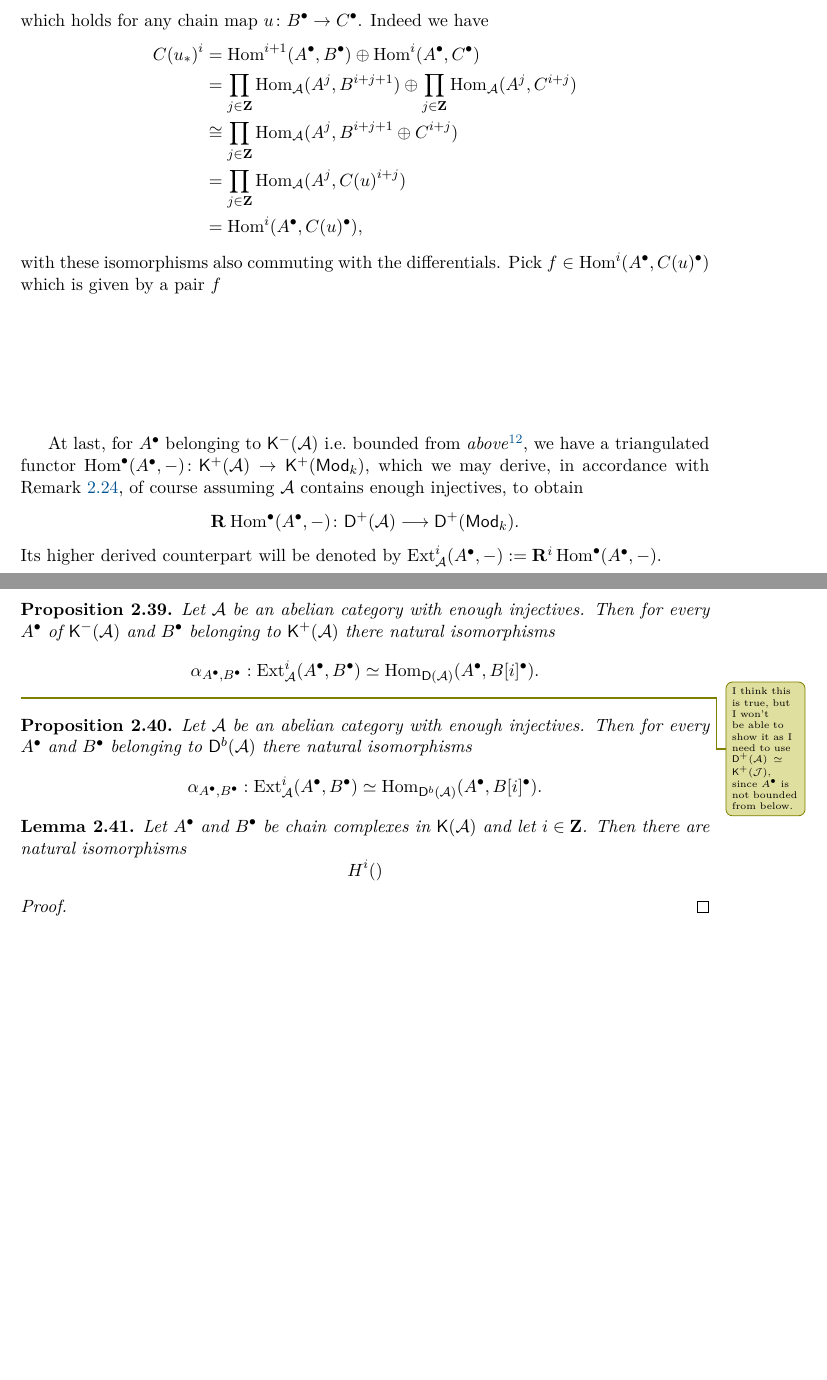
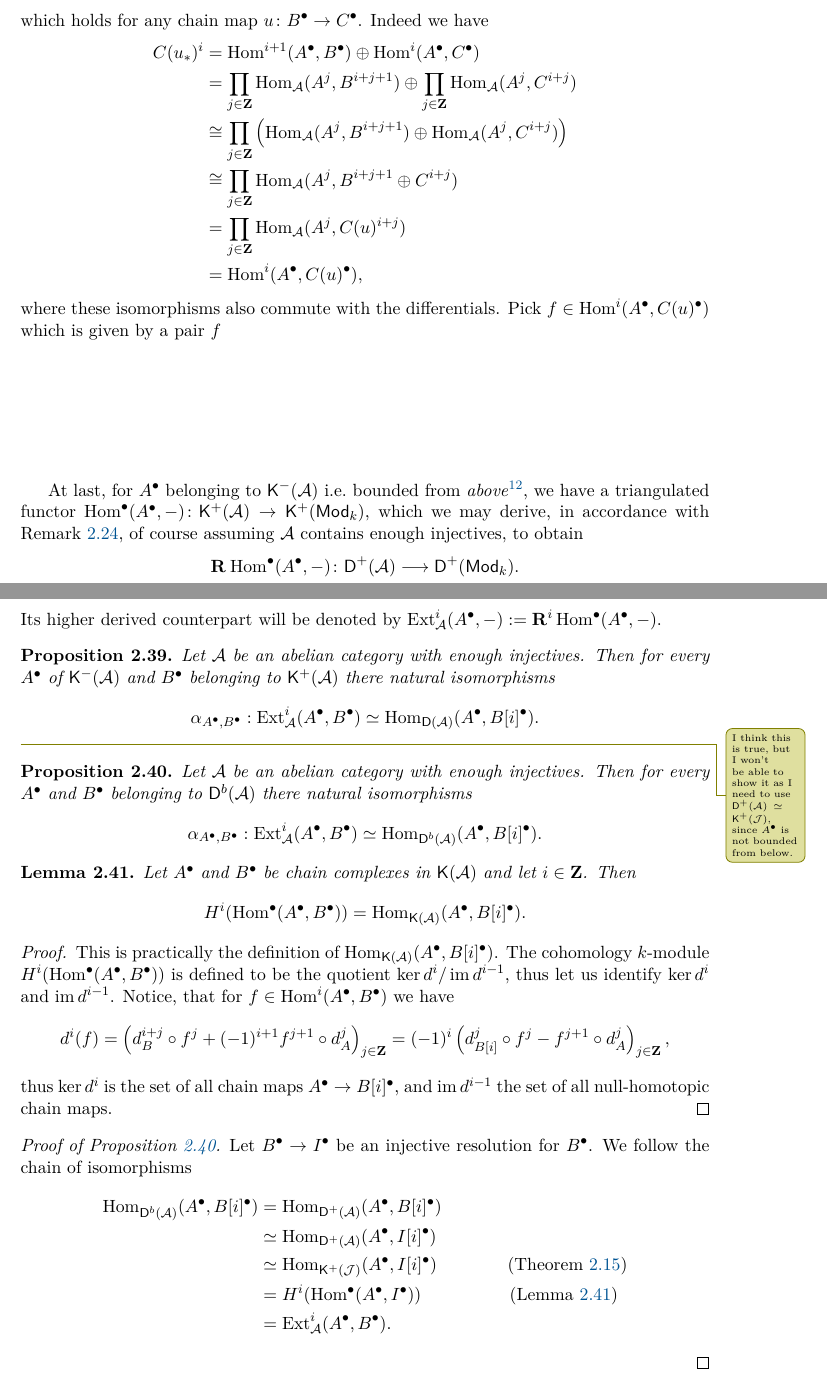
Before and after one commit to kazi99/Mag, a LaTeX document (main.tex, which reads content/1-derived-categories.tex): two parts of pages 42 and 43 of 54, joined at a grey line, cut so that both start at the same text, the shorter picture padded with empty space. Compiled offline with pdfLaTeX.

Commit message:
Derived hom

```diff
--- a/content/1-derived-categories.tex
+++ b/content/1-derived-categories.tex
@@ -1416,11 +1412,12 @@ which holds for any chain map $u \colon B^\bullet \to C^\bullet$. Indeed we have
     C(u_*)^i
     &= \Hom^{i+1}(A^\bullet, B^\bullet) \oplus \Hom^i(A^\bullet, C^\bullet) \\
     &= \prod_{j \in \Z}\Hom_\A(A^j, B^{i+j+1}) \oplus \prod_{j \in \Z}\Hom_\A(A^j, C^{i+j}) \\
+    &\cong \prod_{j \in \Z} \left(\Hom_\A(A^j, B^{i+j+1}) \oplus \Hom_\A(A^j, C^{i+j})\right) \\
     &\cong \prod_{j \in \Z}\Hom_\A(A^j, B^{i+j+1} \oplus C^{i+j}) \\
     &= \prod_{j \in \Z}\Hom_\A(A^j, C(u)^{i+j}) \\
     &= \Hom^i(A^\bullet, C(u)^\bullet),
 \end{align*}
-with these isomorphisms also commuting with the differentials. Pick $f \in \Hom^i(A^\bullet, C(u)^\bullet)$ which is given by a pair $f$
+where these isomorphisms also commute with the differentials. Pick $f \in \Hom^i(A^\bullet, C(u)^\bullet)$ which is given by a pair $f$
 
 \vspace{3cm}
 
@@ -1454,12 +1452,28 @@ Its higher derived counterpart will be denoted by $\Ext^i_\A(A^\bullet, - ) := \
 \end{proposition}
 
 \begin{lemma}
-    Let $A^\bullet$ and $B^\bullet$ be chain complexes in $\kcat{\A}$ and let $i \in \Z$. Then there are natural isomorphisms
+    \label{Homotopy hom = cohomology of inner hom}
+    Let $A^\bullet$ and $B^\bullet$ be chain complexes in $\kcat{\A}$ and let $i \in \Z$. Then
     \[
-        H^i()
+        H^i(\Hom^\bullet(A^\bullet, B^\bullet)) = \Hom_{\kcat{\A}}(A^\bullet, B[i]^\bullet).
     \]
 \end{lemma}
 
 \begin{proof}
+    This is practically the definition of $\Hom_{\kcat{\A}}(A^\bullet, B[i]^\bullet)$. The cohomology $k$-module $H^i(\Hom^\bullet(A^\bullet, B^\bullet))$ is defined to be the quotient $\ker d^i / \im d^{i-1}$, thus let us identify $\ker d^i$ and $\im d^{i-1}$. Notice, that for $f \in \Hom^i(A^\bullet, B^\bullet)$ we have
+    \[
+        d^i(f) = \left(d^{i+j}_B \circ f^j + (-1)^{i+1} f^{j+1} \circ d^j_A\right)_{j \in \Z} = (-1)^i \left(d^j_{B[i]} \circ f^j - f^{j+1} \circ d^j_A\right)_{j \in \Z},
+    \]
+    thus $\ker d^i$ is the set of all chain maps $A^\bullet \to B[i]^\bullet$, and $\im d^{i-1}$ the set of all null-homotopic chain maps.
+\end{proof}
 
+\begin{proof}[Proof of Proposition \ref{Homs in derived category}]
+    Let $B^\bullet \to I^\bullet$ be an injective resolution for $B^\bullet$. We follow the chain of isomorphisms
+    \begin{align*}
+        \Hom_{\derb{\A}}(A^\bullet, B[i]^\bullet) &= \Hom_{\derplus{\A}}(A^\bullet, B[i]^\bullet) \\
+        &\iso \Hom_{\derplus{\A}}(A^\bullet, I[i]^\bullet) \\
+        &\iso \Hom_{\kplus{\J}}(A^\bullet, I[i]^\bullet) \qquad \qquad \text{(Theorem \ref{D+ = K+ and injectives})}\\
+        &= H^i(\Hom^\bullet(A^\bullet, I^\bullet)) \qquad \qquad \quad \text{(Lemma \ref{Homotopy hom = cohomology of inner hom})} \\
+        &= \Ext_\A^i(A^\bullet, B^\bullet).
+    \end{align*}
 \end{proof}
```
Also changed, not shown: main.pdf, content/1-derived-categories.tex (5 more changed lines).
